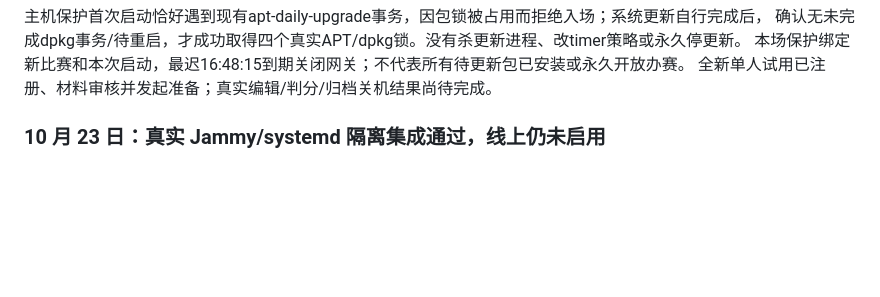
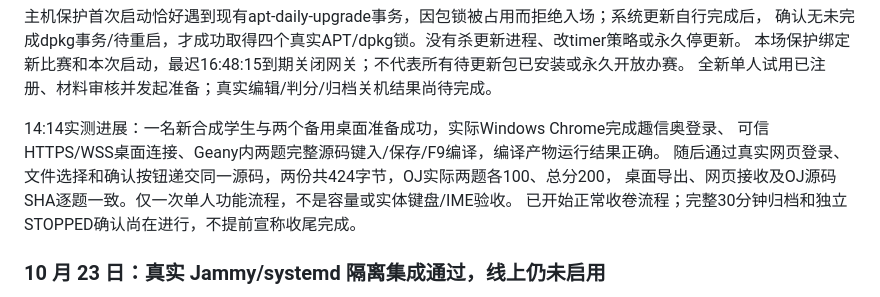
Before and after one commit to chasemoonn/noi-linux-contest-system-public, a Markdown page: docs/CURRENT_RELEASE.md, the part around the change. GitHub-like rendering; blank space fills up the shorter version.

Commit message:
docs: record successful single-seat editing and OJ judging

```diff
--- a/docs/CURRENT_RELEASE.md
+++ b/docs/CURRENT_RELEASE.md
@@ -25,6 +25,12 @@ PM2进程的PID、重启次数、状态以及首页/登录200均与开窗一致
 确认无未完成dpkg事务/待重启，才成功取得四个真实APT/dpkg锁。没有杀更新进程、改timer策略或永久停更新。
 本场保护绑定新比赛和本次启动，最迟16:48:15到期关闭网关；不代表所有待更新包已安装或永久开放办赛。
 全新单人试用已注册、材料审核并发起准备；真实编辑/判分/归档关机结果尚待完成。
+
+14:14实测进展：一名新合成学生与两个备用桌面准备成功，实际Windows Chrome完成趣信奥登录、
+可信HTTPS/WSS桌面连接、Geany内两题完整源码键入/保存/F9编译，编译产物运行结果正确。
+随后通过真实网页登录、文件选择和确认按钮递交同一源码，两份共424字节，OJ实际两题各100、总分200，
+桌面导出、网页接收及OJ源码SHA逐题一致。仅一次单人功能流程，不是容量或实体键盘/IME验收。
+已开始正常收卷流程；完整30分钟归档和独立STOPPED确认尚在进行，不提前宣称收尾完成。
 
 ### 10 月 23 日：真实 Jammy/systemd 隔离集成通过，线上仍未启用
 
```
